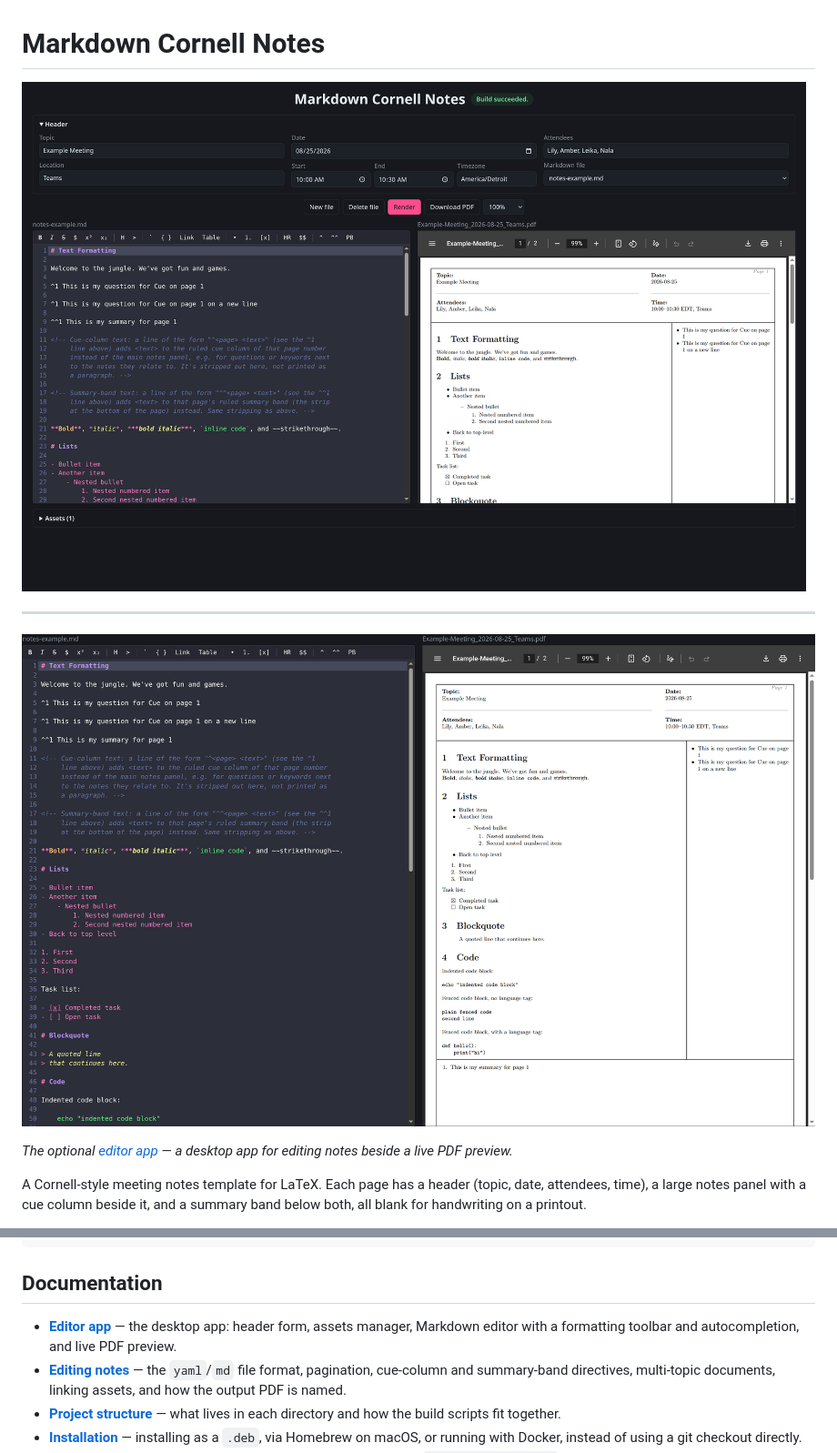
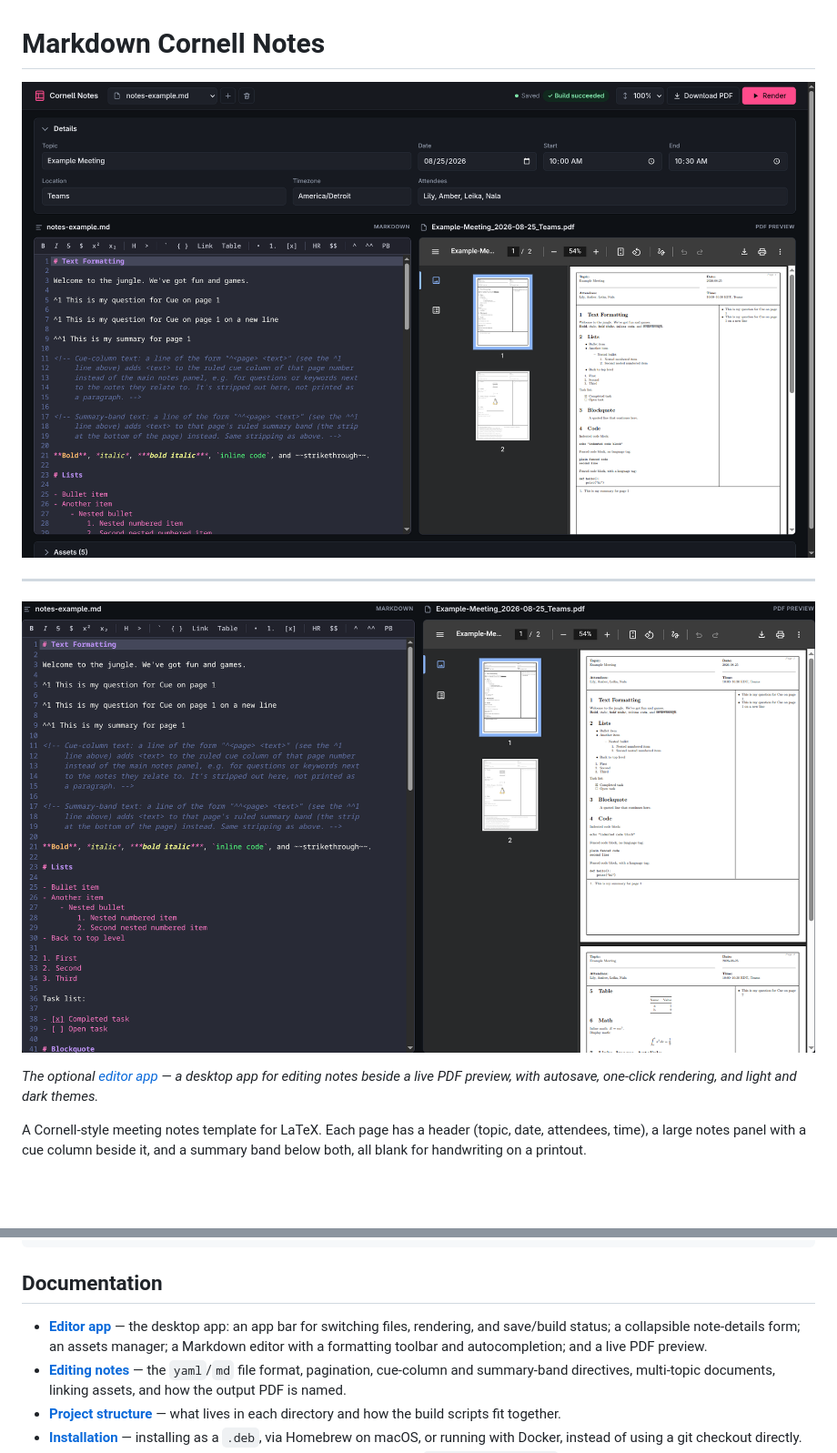
Before and after one commit to forloop11/markdown-cornell-notes, a Markdown page: README.md, 2 parts joined by grey strips. Shown: that part at 91% size. GitHub-like rendering; pictures changed too: assets/README/screenshot.png, assets/README/screenshot_2.png; blank space fills up the shorter version.

```diff
--- a/README.md
+++ b/README.md
@@ -7,7 +7,8 @@
 ![Close-up of the Markdown editor beside the rendered Cornell-notes PDF](assets/README/screenshot_2.png)
 
 *The optional [editor app](docs/editor-app.md) — a desktop app for editing
-notes beside a live PDF preview.*
+notes beside a live PDF preview, with autosave, one-click rendering, and
+light and dark themes.*
 
 A Cornell-style meeting notes template for LaTeX. Each page has a header
 (topic, date, attendees, time), a large notes panel with a cue column
@@ -75,9 +88,10 @@ make app
 
 ## Documentation
 
-- **[Editor app](docs/editor-app.md)** — the desktop app: header
-  form, assets manager, Markdown editor with a formatting toolbar and
-  autocompletion, and live PDF preview.
+- **[Editor app](docs/editor-app.md)** — the desktop app: an app bar
+  for switching files, rendering, and save/build status; a collapsible
+  note-details form; an assets manager; a Markdown editor with a
+  formatting toolbar and autocompletion; and a live PDF preview.
 - **[Editing notes](docs/editing-notes.md)** — the `yaml`/`md` file format,
   pagination, cue-column and summary-band directives, multi-topic
   documents, linking assets, and how the output PDF is named.
```
Also changed, not shown: other parts of README.md (+13 -1 lines).
